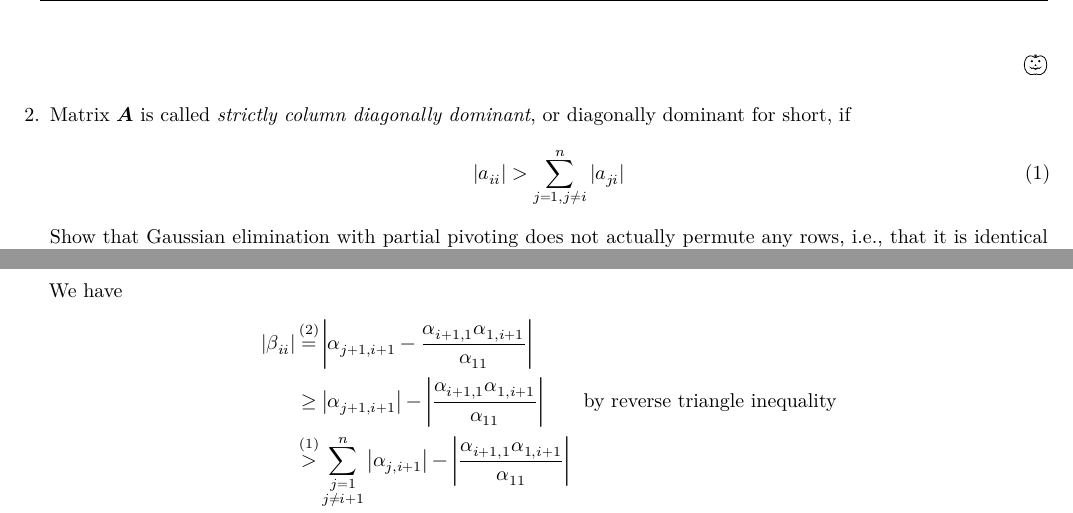
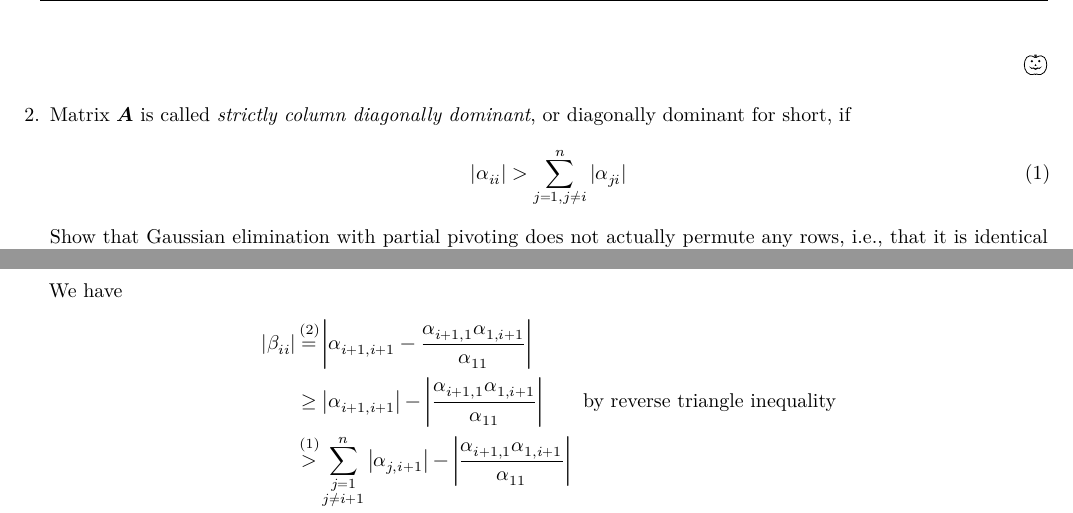
Before and after one commit to alexander-novo/HW4, a LaTeX problem sheet (HW4.tex): two parts of page 2 of 7, joined at a grey line, cut so that both start at the same text. Compiled offline with XeLaTeX; a missing font is replaced by an installed copy or a similar font; TikZ figures are drawn from their code, not taken from saved files.

Commit message:
Typos in 2 fixed

```diff
--- a/HW4.tex
+++ b/HW4.tex
@@ -122,9 +122,9 @@
 	      % 2
 	\item Matrix \(\mat{A}\) is called \emph{strictly column diagonally dominant}, or diagonally dominant for short, if
 	      \begin{equation}
-		      |a_{ii}| > \sum_{j=1, j \neq i}^{n} |a_{ji}| \label{eq:diagdom}
+		      |\alpha_{ii}| > \sum_{j=1, j \neq i}^{n} |\alpha_{ji}| \label{eq:diagdom}
 	      \end{equation}
-	      Show that Gaussian elimination with partial pivoting does not actually permute any rows, i.e., that it is identical to Gaussian elimination without pivoting. Hint: Show that after one step of Gaussian elimination, the trailing \((n - 1)\text{-by-}(n - 1)\) submatrix, the \emph{Schur complement} of \(a_{11}\) in \(\mat{A}\), is still diagonally dominant.
+	      Show that Gaussian elimination with partial pivoting does not actually permute any rows, i.e., that it is identical to Gaussian elimination without pivoting. Hint: Show that after one step of Gaussian elimination, the trailing \((n - 1)\text{-by-}(n - 1)\) submatrix, the \emph{Schur complement} of \(\alpha_{11}\) in \(\mat{A}\), is still diagonally dominant.
 	      \begin{proof}
 		      For a diagonally dominant matrix \(\mat{A}\), the first step of Gaussian elimination with partial pivoting does not permute any rows, since \(|\alpha_{ii}| > \sum_{j=1, j \neq i}^{n} |\alpha_{ji}|\) and thus \(|\alpha_{ii}| > |\alpha_{ji}|\) for any \(j\neq i\). Then, we have the decomposition for \(\mat{A}\) given by the first step of Gaussian elimination as
 		      \begin{align*}
@@ -144,15 +144,16 @@
 			      {
 				      \allowdisplaybreaks
 				      \begin{align*}
-					      \abs{\beta_{ii}} & \stackrel{\mathclap{\eqref{eq:bji}}}{=} \abs{\alpha_{j+1,i+1} - \frac{\alpha_{i+1,1}\alpha_{1,i+1}}{\alpha_{11}}}                                                                                                                                                   \\
-					                       & \geq \abs{\alpha_{j+1,i+1}} - \abs{\frac{\alpha_{i+1,1}\alpha_{1,i+1}}{\alpha_{11}}} \qquad\text{by reverse triangle inequality}                                                                                                                                    \\
+					      \abs{\beta_{ii}} & \stackrel{\mathclap{\eqref{eq:bji}}}{=} \abs{\alpha_{i+1,i+1} - \frac{\alpha_{i+1,1}\alpha_{1,i+1}}{\alpha_{11}}}                                                                                                                                                   \\
+					                       & \geq \abs{\alpha_{i+1,i+1}} - \abs{\frac{\alpha_{i+1,1}\alpha_{1,i+1}}{\alpha_{11}}} \qquad\text{by reverse triangle inequality}                                                                                                                                    \\
 					                       & \stackrel{\mathclap{\eqref{eq:diagdom}}}{>} \sum_{\substack{j=1\\j\neq i+1}}^n \abs{\alpha_{j,i+1}} - \abs{\frac{\alpha_{i+1,1}\alpha_{1,i+1}}{\alpha_{11}}}                                                                                                        \\
 					                       & \stackrel{\mathclap{\eqref{eq:diagdomk}}}{>} \sum_{\substack{j=1\\j\neq i+1}}^n \abs{\alpha_{j,i+1}} - \frac{\abs{\alpha_{1,i+1}}}{\abs{\alpha_{11}}}\qty( \abs{\alpha_{11}} - \sum_{\substack{j=1\\j\neq 1,i+1}}^n \abs{\alpha_{j,1}})                             \\
 					                       & = \sum_{\substack{j=1\\j\neq i+1}}^n \abs{a_{j,i+1}} - \abs{\alpha_{1,i+1}} + \frac{\abs{\alpha_{1,i+1}}}{\abs{\alpha_{11}}} \sum_{\substack{j=1\\j\neq 1,i+1}}^n \abs{\alpha_{j,1}}                                                                                \\
 					                       & = \overbrace{\cancel{\abs{a_{1,i+1}}}+\sum_{\substack{j=2\\j\neq i+1}}^n \abs{a_{j,i+1}}}^{\text{split }j=1\text{ term out}} - \cancel{\abs{\alpha_{1,i+1}}} + \frac{\abs{\alpha_{1,i+1}}}{\abs{\alpha_{11}}} \sum_{\substack{j=2\\j\neq i+1}}^n \abs{\alpha_{j,1}} \\
 					                       & = \sum_{\substack{j=2\\j\neq i+1}}^n \abs{a_{j,i+1}} + \frac{\abs{\alpha_{1,i+1}}}{\abs{\alpha_{11}}} \sum_{\substack{j=2\\j\neq i+1}}^n \abs{\alpha_{j,1}}                                                                                                         \\
 					                       & = \sum_{\substack{j=2\\j\neq i+1}}^n \qty(\abs{a_{j,i+1}} + \frac{\abs{\alpha_{1,i+1}}\abs{\alpha_{j,1}}}{\abs{\alpha_{11}}})                                                                                                                                       \\
-					                       & \stackrel{\mathclap{\eqref{eq:bji}}}{\geq}  \sum_{\substack{j=1\\j\neq i}}^{n-1} \abs{b_{ji}}.                                                                                                                                                                      \\
+					                       & \geq \sum_{\substack{j=2\\j\neq i+1}}^n \qty(a_{j,i+1} - \frac{\alpha_{1,i+1}\alpha_{j,1}}{\alpha_{11} })                                                                                                                                                           \\
+					                       & \stackrel{\mathclap{\eqref{eq:bji}}}{=}  \sum_{\substack{j=1\\j\neq i}}^{n-1} \abs{\beta_{ji}}.                                                                                                                                                                     \\
 				      \end{align*}}
 		      Thus, \(\mat{B}\) is diagonally dominant. Then, by induction each iteration of Gaussian elimination on a diagonally dominant matrix produces a diagonally dominant submatrix, so no pivoting is required.
 	      \end{proof}
```
Also changed, not shown: HW4.pdf, HW4.tex (6 more changed lines).
